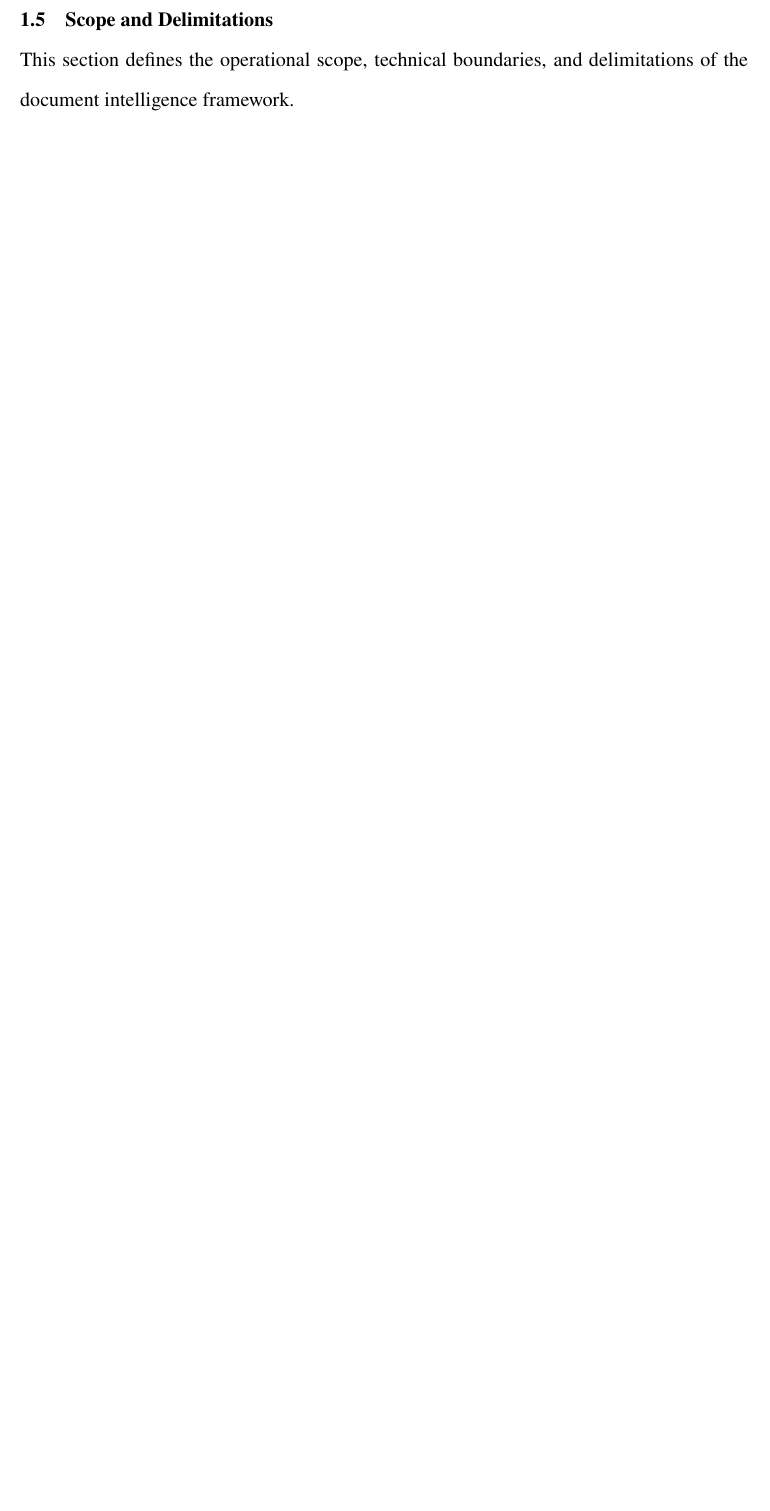
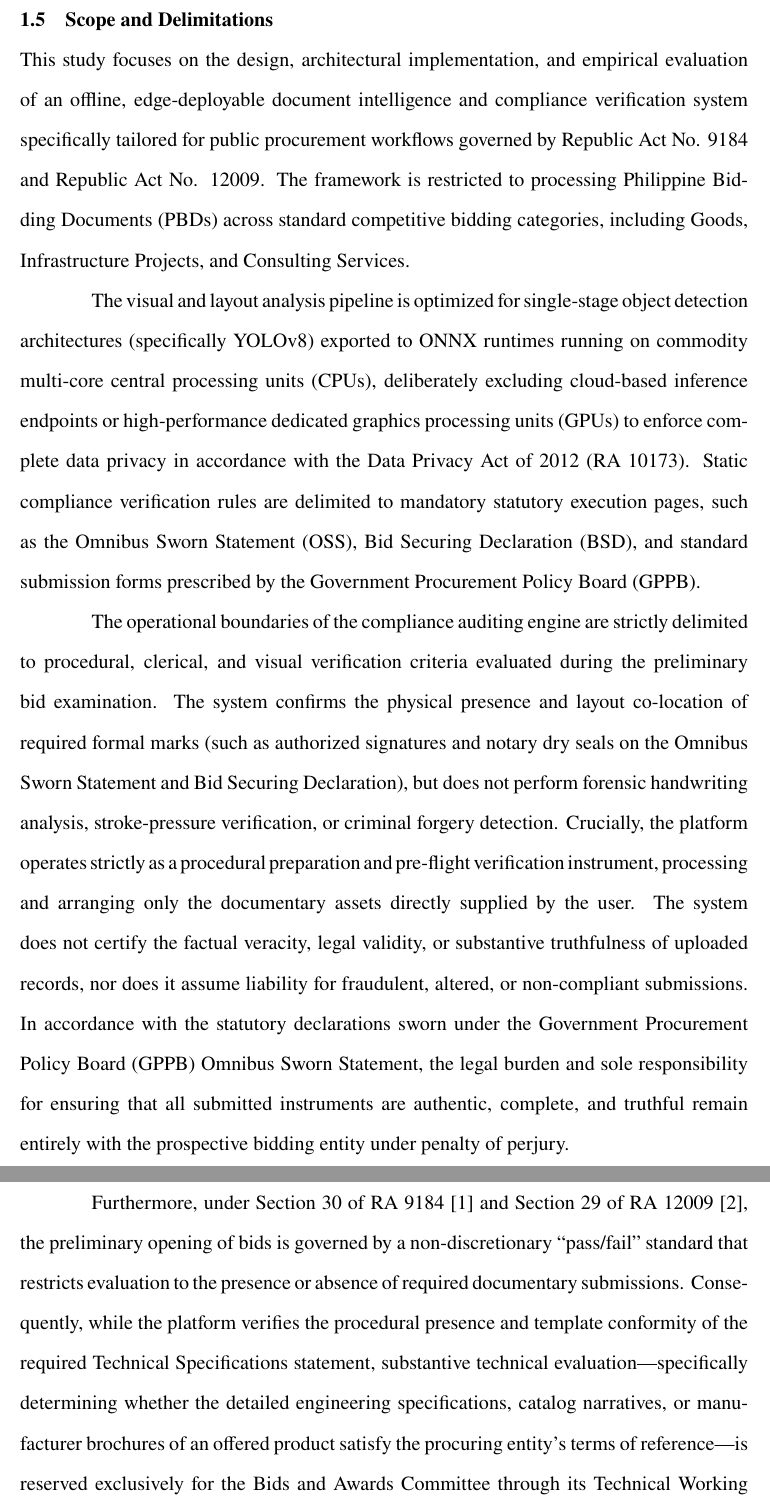
Before and after one commit to kenlyEmmanuel-main/Thesis-Doumentation, a LaTeX thesis (main.tex, which reads chapters/ch1_intro.tex): part of page 14 of 24 before the commit and two parts of pages 14 and 15 of 25 after it, the two joined at a grey line, cut so that both start at the same text, the shorter picture padded with empty space. Compiled offline with pdfLaTeX.

Commit message:
Complete Chapter 1

```diff
--- a/chapters/ch1_intro.tex
+++ b/chapters/ch1_intro.tex
@@ -100,4 +100,19 @@ Specifically, this study aims to:
 \end{enumerate}
 
 \section{Scope and Delimitations}
-This section defines the operational scope, technical boundaries, and delimitations of the document intelligence framework.
+This study focuses on the design, architectural implementation, and empirical evaluation of an offline, edge-deployable document intelligence and compliance verification system specifically tailored for public procurement workflows governed by Republic Act No. 9184 and Republic Act No. 12009.
+The framework is restricted to processing Philippine Bidding Documents (PBDs) across standard competitive bidding categories, including Goods, Infrastructure Projects, and Consulting Services.
+
+The visual and layout analysis pipeline is optimized for single-stage object detection architectures (specifically YOLOv8) exported to ONNX runtimes running on commodity multi-core central processing units (CPUs), deliberately excluding cloud-based inference endpoints or high-performance dedicated graphics processing units (GPUs) to enforce complete data privacy in accordance with the Data Privacy Act of 2012 (RA 10173).
+Static compliance verification rules are delimited to mandatory statutory execution pages, such as the Omnibus Sworn Statement (OSS), Bid Securing Declaration (BSD), and standard submission forms prescribed by the Government Procurement Policy Board (GPPB).
+
+The operational boundaries of the compliance auditing engine are strictly delimited to procedural, clerical, and visual verification criteria evaluated during the preliminary bid examination.
+The system confirms the physical presence and layout co-location of required formal marks (such as authorized signatures and notary dry seals on the Omnibus Sworn Statement and Bid Securing Declaration), but does not perform forensic handwriting analysis, stroke-pressure verification, or criminal forgery detection.
+Crucially, the platform operates strictly as a procedural preparation and pre-flight verification instrument, processing and arranging only the documentary assets directly supplied by the user.
+The system does not certify the factual veracity, legal validity, or substantive truthfulness of uploaded records, nor does it assume liability for fraudulent, altered, or non-compliant submissions.
+In accordance with the statutory declarations sworn under the Government Procurement Policy Board (GPPB) Omnibus Sworn Statement, the legal burden and sole responsibility for ensuring that all submitted instruments are authentic, complete, and truthful remain entirely with the prospective bidding entity under penalty of perjury.
+
+Furthermore, under Section 30 of RA 9184~\cite{ra9184} and Section 29 of RA 12009~\cite{ra12009}, the preliminary opening of bids is governed by a non-discretionary ``pass/fail'' standard that restricts evaluation to the presence or absence of required documentary submissions.
+Consequently, while the platform verifies the procedural presence and template conformity of the required Technical Specifications statement, substantive technical evaluation---specifically determining whether the detailed engineering specifications, catalog narratives, or manufacturer brochures of an offered product satisfy the procuring entity's terms of reference---is reserved exclusively for the Bids and Awards Committee through its Technical Working Group (BAC-TWG) and is outside the scope of this system.
+Similarly, substantive legal adjudication, qualitative contractor scoring, live external verifications against the Supreme Court Notarial Roll or BIR tax portals, and external Public Key Infrastructure (PKI) certificate revocation queries fall outside the system's scope.
+Finally, the architecture deliberately excludes cloud-hosted Multimodal Large Language Models (MLLMs) and high-parameter external APIs to eliminate recurring operational costs for small contractors and prevent off-premise data exposure under Republic Act No. 10173~\cite{ra10173}, while international procurement documents governed by foreign financial institutions (such as World Bank, Asian Development Bank, or FIDIC templates) are excluded from this study.
```
Also changed, not shown: main.pdf.
